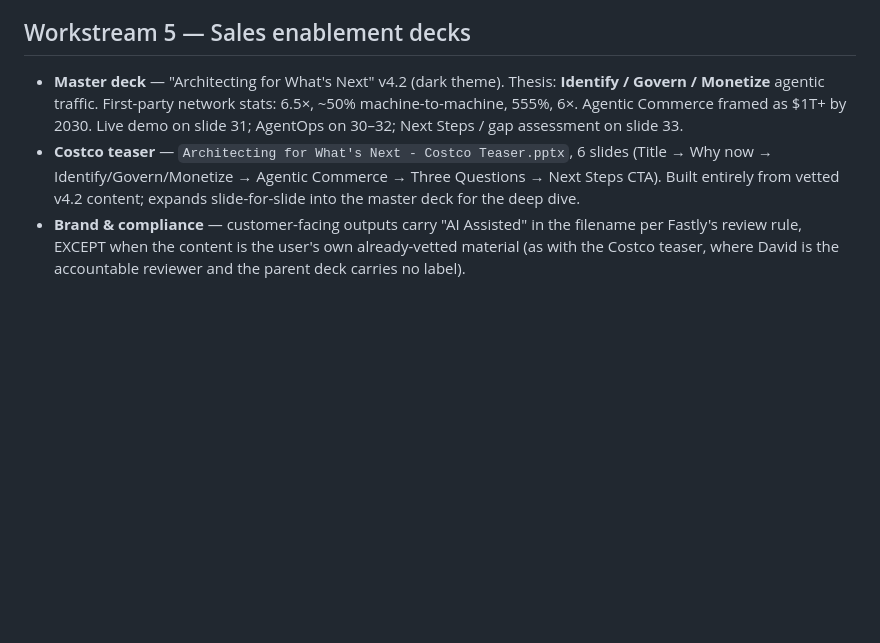
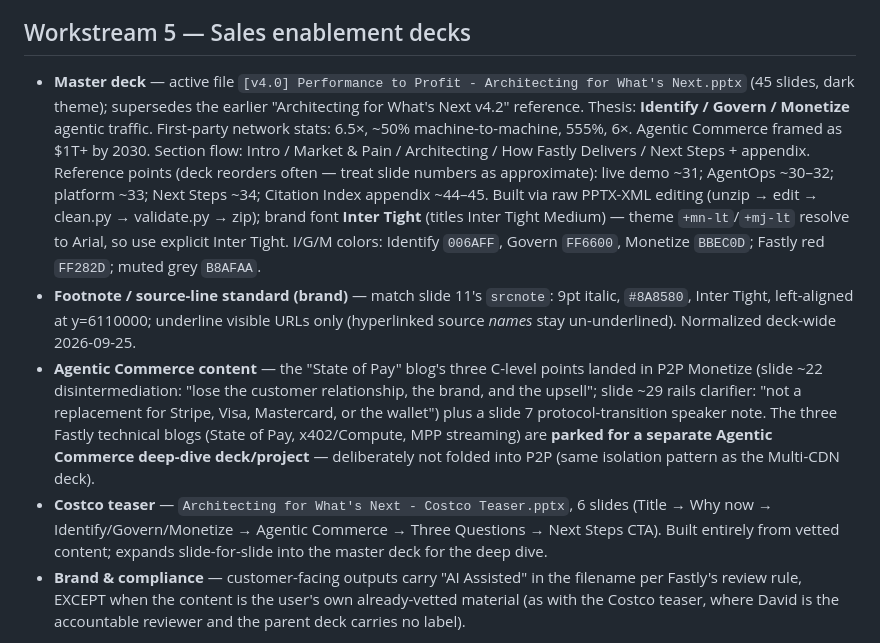
Before and after one commit to dctheobald/three-dogs-and-a-frog, a Markdown page: CLAUDE.md, the part around one of its changes. GitHub-like rendering; blank space fills up the shorter version.

Commit message:
docs: refresh Workstream 5 memory (P2P v4.0 deck, footnote standard, Agentic Commerce parked)

```diff
--- a/CLAUDE.md
+++ b/CLAUDE.md
@@ -46,8 +46,10 @@ ARC (AI Runtime Control) is the edge AI gateway. Every AI caller authenticates w
 Provisioned on the storefront: GTM container `GTM-MLHMZRHK`, Google Ads tag `AW-18439127160`, measurement path `/3dafmetrics`. **#1 gotcha: GTG silently no-ops if the GTM container has no firing, detected Google tag** — the tag must be published and detected before provisioning completes. Phase 3 GTG Terraform files were shelved permanently: the gateway runs in a Fastly-platform-owned proxy service, deliberately absent from VCL, so `terraform plan` returning "No changes" is correct (not drift). Webinar: "Boost your advertising ROI with Fastly Ad Tag Gateway," co-presented with Ben Briskin (Google ad-tag expert), George Mack, and Sarah; ~60/40 business/technical audience; anchored on a 14% conversion-lift claim.
 
 ## Workstream 5 — Sales enablement decks
-- **Master deck** — "Architecting for What's Next" v4.2 (dark theme). Thesis: **Identify / Govern / Monetize** agentic traffic. First-party network stats: 6.5×, ~50% machine-to-machine, 555%, 6×. Agentic Commerce framed as $1T+ by 2030. Live demo on slide 31; AgentOps on 30–32; Next Steps / gap assessment on slide 33.
-- **Costco teaser** — `Architecting for What's Next - Costco Teaser.pptx`, 6 slides (Title → Why now → Identify/Govern/Monetize → Agentic Commerce → Three Questions → Next Steps CTA). Built entirely from vetted v4.2 content; expands slide-for-slide into the master deck for the deep dive.
+- **Master deck** — active file `[v4.0] Performance to Profit - Architecting for What's Next.pptx` (45 slides, dark theme); supersedes the earlier "Architecting for What's Next v4.2" reference. Thesis: **Identify / Govern / Monetize** agentic traffic. First-party network stats: 6.5×, ~50% machine-to-machine, 555%, 6×. Agentic Commerce framed as $1T+ by 2030. Section flow: Intro / Market & Pain / Architecting / How Fastly Delivers / Next Steps + appendix. Reference points (deck reorders often — treat slide numbers as approximate): live demo ~31; AgentOps ~30–32; platform ~33; Next Steps ~34; Citation Index appendix ~44–45. Built via raw PPTX-XML editing (unzip → edit → clean.py → validate.py → zip); brand font **Inter Tight** (titles Inter Tight Medium) — theme `+mn-lt`/`+mj-lt` resolve to Arial, so use explicit Inter Tight. I/G/M colors: Identify `006AFF`, Govern `FF6600`, Monetize `BBEC0D`; Fastly red `FF282D`; muted grey `B8AFAA`.
+- **Footnote / source-line standard (brand)** — match slide 11's `srcnote`: 9pt italic, `#8A8580`, Inter Tight, left-aligned at y=6110000; underline visible URLs only (hyperlinked source *names* stay un-underlined). Normalized deck-wide 2026-09-25.
+- **Agentic Commerce content** — the "State of Pay" blog's three C-level points landed in P2P Monetize (slide ~22 disintermediation: "lose the customer relationship, the brand, and the upsell"; slide ~29 rails clarifier: "not a replacement for Stripe, Visa, Mastercard, or the wallet") plus a slide 7 protocol-transition speaker note. The three Fastly technical blogs (State of Pay, x402/Compute, MPP streaming) are **parked for a separate Agentic Commerce deep-dive deck/project** — deliberately not folded into P2P (same isolation pattern as the Multi-CDN deck).
+- **Costco teaser** — `Architecting for What's Next - Costco Teaser.pptx`, 6 slides (Title → Why now → Identify/Govern/Monetize → Agentic Commerce → Three Questions → Next Steps CTA). Built entirely from vetted content; expands slide-for-slide into the master deck for the deep dive.
 - **Brand & compliance** — customer-facing outputs carry "AI Assisted" in the filename per Fastly's review rule, EXCEPT when the content is the user's own already-vetted material (as with the Costco teaser, where David is the accountable reviewer and the parent deck carries no label).
 
 _(Note: a "Multi-CDN thought-leadership" deck exists but belongs to a **separate** Claude project, "Multi-CDN Best Practices" — deliberately not consolidated here to keep project memory isolated.)_
```
Also changed, not shown: other parts of CLAUDE.md (+1 -1 lines).
